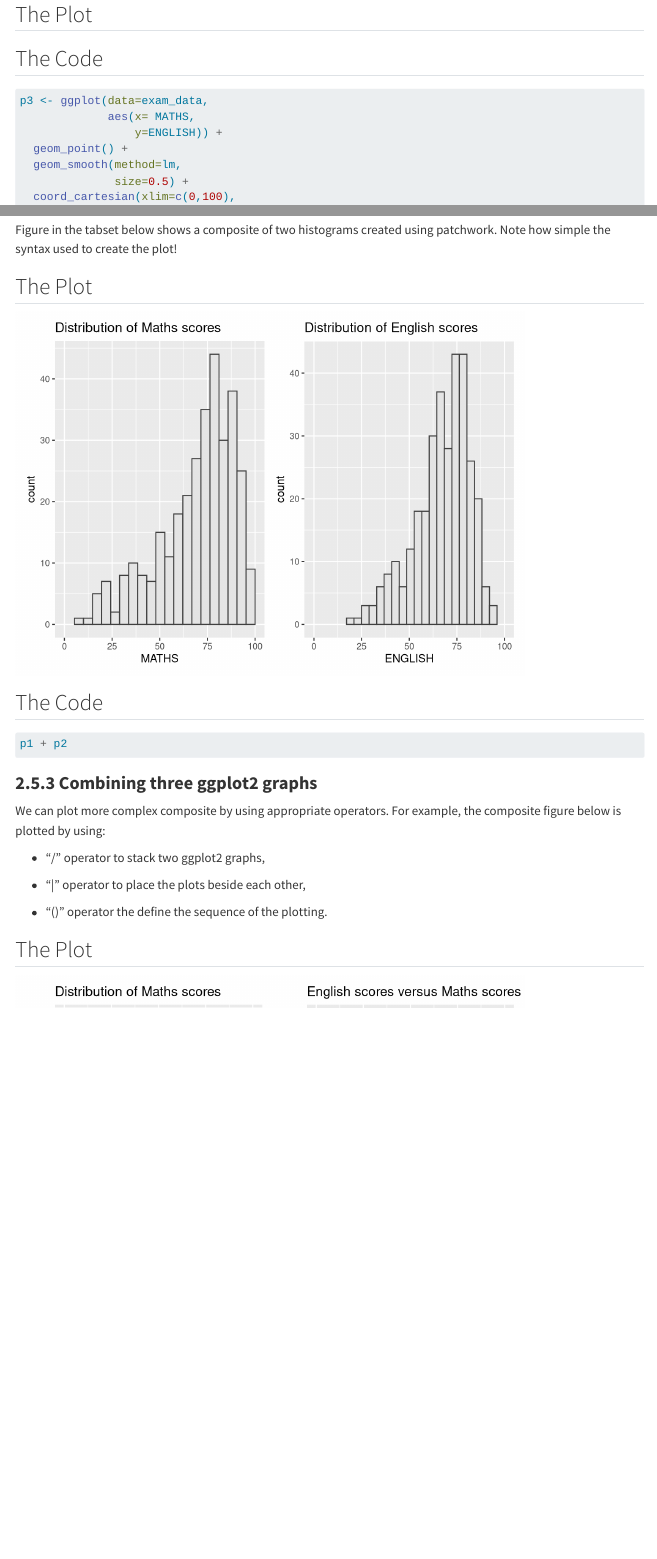
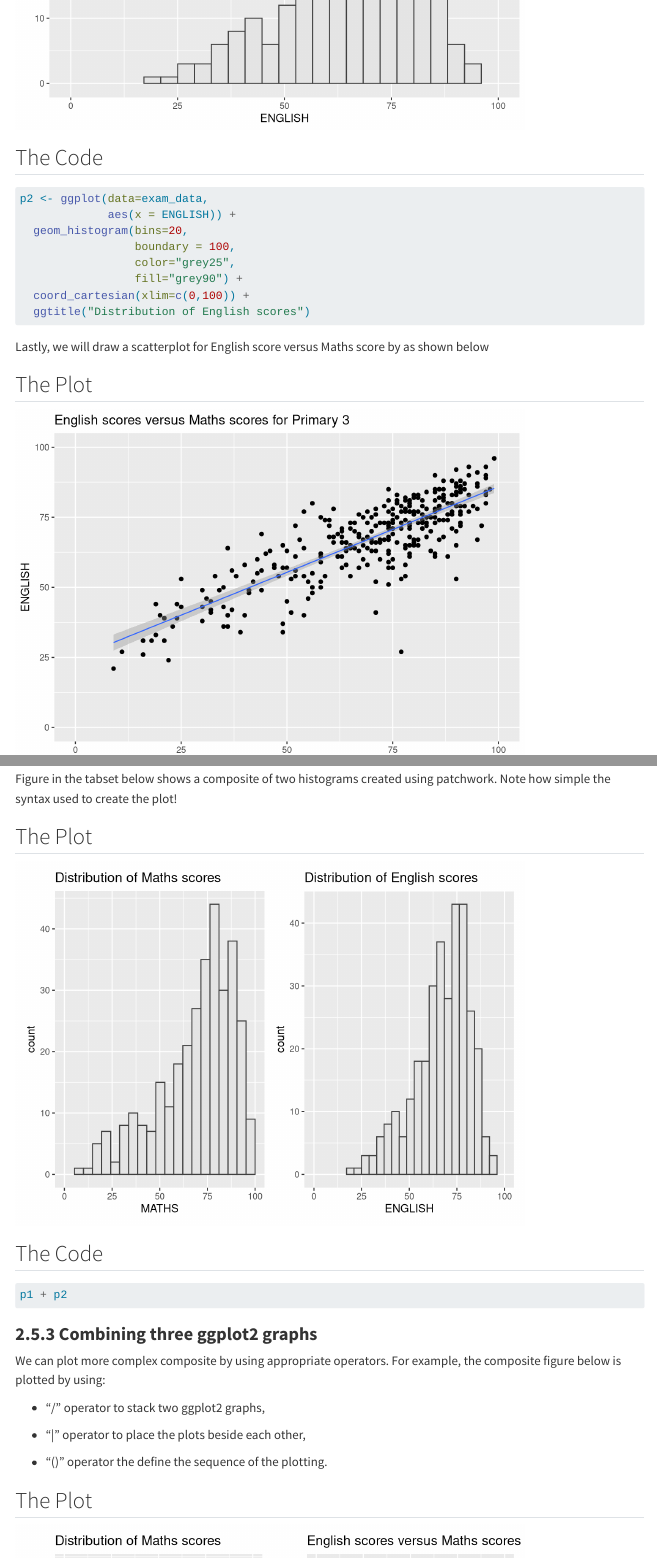
Before and after one commit to rapu34/ISSS608, a Quarto document (Hands-on_Ex/Hands_on_Ex02/Hands-on_Ex02.qmd): the page in a window 1100 px wide, from 6070 px down before the commit and from 6490 px down after it, and a second part further down, joined at a grey line. Rendered offline with R 4.5, knitr and Pandoc in place of Quarto, with nearby package versions; code that draws random numbers runs with fixed seeds of ours; some code elsewhere in the file could not run offline; menus at the side of the page are left out; long lines of code are wrapped; badge pictures from the web are left out.

Commit message:
update error

````diff
--- a/Hands-on_Ex/Hands_on_Ex02/Hands-on_Ex02.qmd
+++ b/Hands-on_Ex/Hands_on_Ex02/Hands-on_Ex02.qmd
@@ -302,6 +302,8 @@ p1 <- ggplot(data=exam_data,
                  fill="grey90") +
   coord_cartesian(xlim=c(0,100)) +
   ggtitle("Distribution of Maths scores")
+
+print(p1)
 ```
 
 ## The Code
@@ -361,10 +365,12 @@ p3 <- ggplot(data=exam_data,
                  y=ENGLISH)) +
   geom_point() +
   geom_smooth(method=lm,
-              size=0.5) +
+              linewidth=0.5) +
   coord_cartesian(xlim=c(0,100),
                   ylim=c(0,100)) +
   ggtitle("English scores versus Maths scores for Primary 3")
+
+print(p3)
 ```
 
 ## The Code
````
Also changed, not shown: Hands-on_Ex/Hands_on_Ex02/Hands-on_Ex02.qmd (2 more changed lines), 11 other files.
